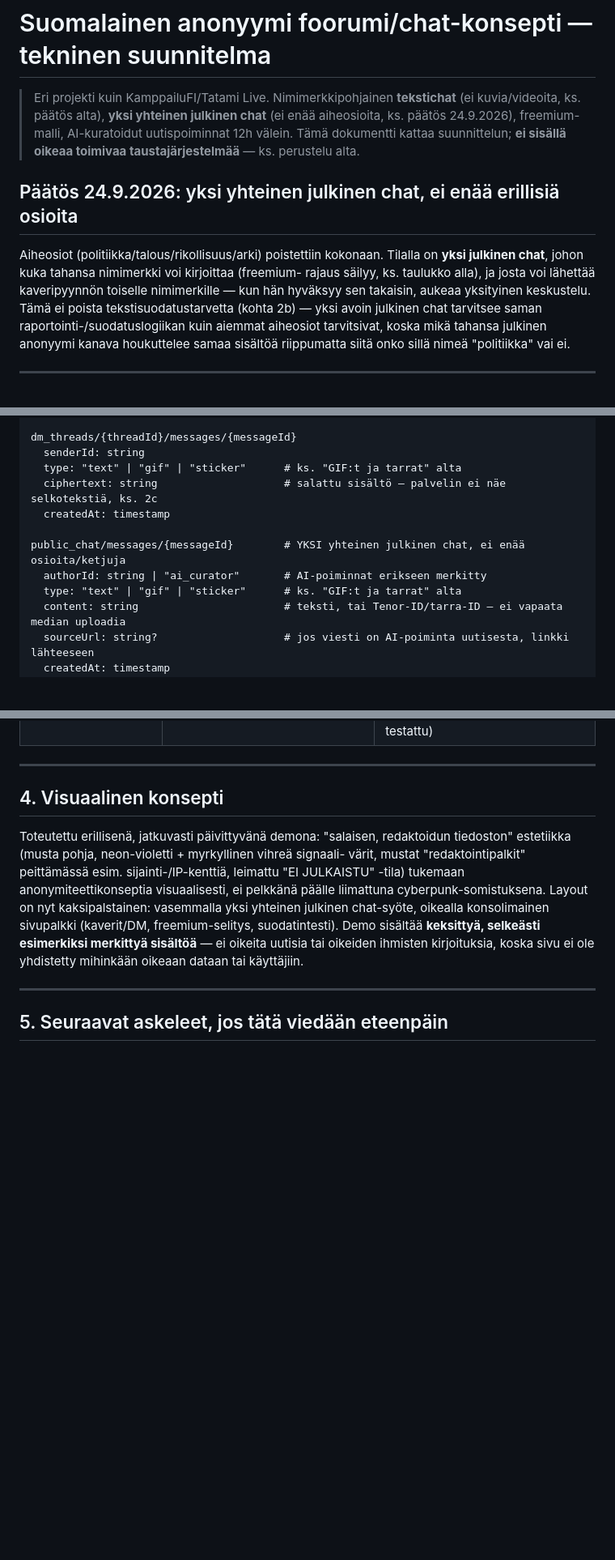
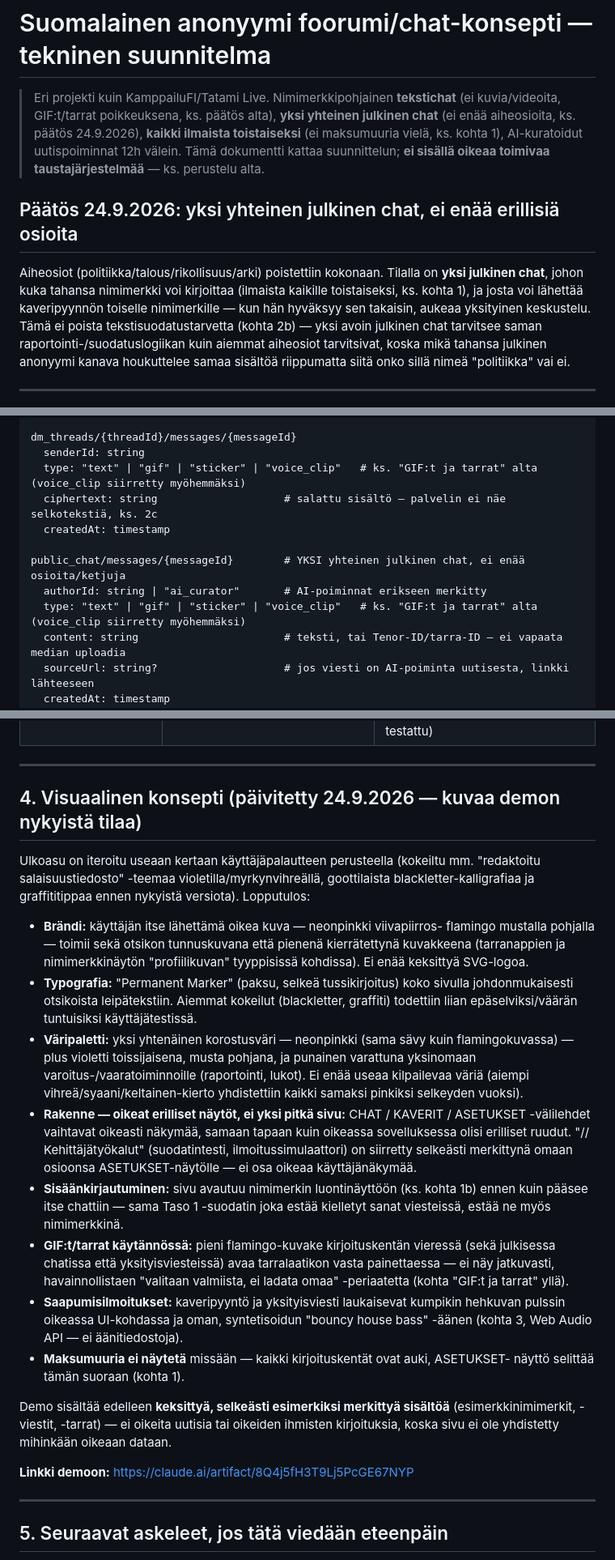
Before and after one commit to BenKidArt/PDE, a Markdown page: docs/foorumi-konsepti.md, 3 parts joined by grey strips. Shown at 81% size. GitHub-like rendering; blank space fills up the shorter version.

Commit message:
Viimeistele suunnitelma: korjaa vanhentuneet/ristiriitaiset kohdat
- Poistaa jäljellä olleet freemium-maininnat (johdanto, osio 1 päätös)
  jotka olivat ristiriidassa "kaikki ilmaista toistaiseksi" -päätöksen
  kanssa
- Korjaa virheellisen viittauksen olemattomaan "kohtaan 2e" -> 2b
- Yhtenäistää voice_clip-tyypin kaikkiin tietomallin message-skeemoihin
  (oli mukana vain osassa)
- Kirjoittaa kokonaan uusiksi kohdan 4 "Visuaalinen konsepti", joka
  kuvasi yhä ensimmäistä demoversiota (violetti/myrkynvihreä
  "redaktoitu tiedosto" -teema, kaksipalstainen layout) vaikka demo on
  sittemmin muuttunut täysin: oikea flamingokuva-brändi, Permanent
  Marker -typografia, yhtenäinen pinkki-violetti-musta väripaletti,
  erilliset CHAT/KAVERIT/ASETUKSET-näytöt, nimimerkin luontinäyttö,
  piilotettu tarralaatikko ja synteettiset ilmoitusäänet. Lisää
  suoran linkin nykyiseen demoon.

Co-Authored-By: Claude Sonnet 5 <noreply@anthropic.com>
Claude-Session: https://claude.ai/code/session_01XQ6Yotcc8Vk8V7mfSjeurA

```diff
--- a/docs/foorumi-konsepti.md
+++ b/docs/foorumi-konsepti.md
@@ -1,16 +1,17 @@
 # Suomalainen anonyymi foorumi/chat-konsepti — tekninen suunnitelma
 
 > Eri projekti kuin KamppailuFI/Tatami Live. Nimimerkkipohjainen **tekstichat**
-> (ei kuvia/videoita, ks. päätös alta), **yksi yhteinen julkinen chat** (ei enää
-> aiheosioita, ks. päätös 24.9.2026), freemium-malli, AI-kuratoidut uutispoiminnat
-> 12h välein. Tämä dokumentti kattaa suunnittelun; **ei sisällä oikeaa toimivaa
-> taustajärjestelmää** — ks. perustelu alta.
+> (ei kuvia/videoita, GIF:t/tarrat poikkeuksena, ks. päätös alta), **yksi
+> yhteinen julkinen chat** (ei enää aiheosioita, ks. päätös 24.9.2026),
+> **kaikki ilmaista toistaiseksi** (ei maksumuuria vielä, ks. kohta 1),
+> AI-kuratoidut uutispoiminnat 12h välein. Tämä dokumentti kattaa suunnittelun;
+> **ei sisällä oikeaa toimivaa taustajärjestelmää** — ks. perustelu alta.
 
 ## Päätös 24.9.2026: yksi yhteinen julkinen chat, ei enää erillisiä osioita
 
 Aiheosiot (politiikka/talous/rikollisuus/arki) poistettiin kokonaan. Tilalla on
-**yksi julkinen chat**, johon kuka tahansa nimimerkki voi kirjoittaa (freemium-
-rajaus säilyy, ks. taulukko alla), ja josta voi lähettää kaveripyynnön toiselle
+**yksi julkinen chat**, johon kuka tahansa nimimerkki voi kirjoittaa (ilmaista
+kaikille toistaiseksi, ks. kohta 1), ja josta voi lähettää kaveripyynnön toiselle
 nimimerkille — kun hän hyväksyy sen takaisin, aukeaa yksityinen keskustelu.
 Tämä ei poista tekstisuodatustarvetta (kohta 2b) — yksi avoin julkinen chat
 tarvitsee saman raportointi-/suodatuslogiikan kuin aiemmat aiheosiot tarvitsivat,
@@ -239,13 +240,13 @@ dm_threads/{threadId}                  # threadId = sorted(userA_userB)
 
 dm_threads/{threadId}/messages/{messageId}
   senderId: string
-  type: "text" | "gif" | "sticker"      # ks. "GIF:t ja tarrat" alta
+  type: "text" | "gif" | "sticker" | "voice_clip"   # ks. "GIF:t ja tarrat" alta (voice_clip siirretty myöhemmäksi)
   ciphertext: string                    # salattu sisältö — palvelin ei näe selkotekstiä, ks. 2c
   createdAt: timestamp
 
 public_chat/messages/{messageId}        # YKSI yhteinen julkinen chat, ei enää osioita/ketjuja
   authorId: string | "ai_curator"       # AI-poiminnat erikseen merkitty
-  type: "text" | "gif" | "sticker"      # ks. "GIF:t ja tarrat" alta
+  type: "text" | "gif" | "sticker" | "voice_clip"   # ks. "GIF:t ja tarrat" alta (voice_clip siirretty myöhemmäksi)
   content: string                       # teksti, tai Tenor-ID/tarra-ID — ei vapaata median uploadia
   sourceUrl: string?                    # jos viesti on AI-poiminta uutisesta, linkki lähteeseen
   createdAt: timestamp
@@ -438,17 +439,47 @@ ei teknisesti ole rakennettu mahdolliseksi.
 
 ---
 
-## 4. Visuaalinen konsepti
+## 4. Visuaalinen konsepti (päivitetty 24.9.2026 — kuvaa demon nykyistä tilaa)
 
-Toteutettu erillisenä, jatkuvasti päivittyvänä demona: "salaisen, redaktoidun
-tiedoston" estetiikka (musta pohja, neon-violetti + myrkyllinen vihreä signaali-
-värit, mustat "redaktointipalkit" peittämässä esim. sijainti-/IP-kenttiä, leimattu
-"EI JULKAISTU" -tila) tukemaan anonymiteettikonseptia visuaalisesti, ei pelkkänä
-päälle liimattuna cyberpunk-somistuksena. Layout on nyt kaksipalstainen: vasemmalla
-yksi yhteinen julkinen chat-syöte, oikealla konsolimainen sivupalkki (kaverit/DM,
-freemium-selitys, suodatintesti). Demo sisältää **keksittyä, selkeästi esimerkiksi
-merkittyä sisältöä** — ei oikeita uutisia tai oikeiden ihmisten kirjoituksia,
-koska sivu ei ole yhdistetty mihinkään oikeaan dataan tai käyttäjiin.
+Ulkoasu on iteroitu useaan kertaan käyttäjäpalautteen perusteella (kokeiltu mm.
+"redaktoitu salaisuustiedosto" -teemaa violetilla/myrkynvihreällä, goottilaista
+blackletter-kalligrafiaa ja graffititippaa ennen nykyistä versiota). Lopputulos:
+
+- **Brändi:** käyttäjän itse lähettämä oikea kuva — neonpinkki viivapiirros-
+  flamingo mustalla pohjalla — toimii sekä otsikon tunnuskuvana että pienenä
+  kierrätettynä kuvakkeena (tarranappien ja nimimerkkinäytön "profiilikuvan"
+  tyyppisissä kohdissa). Ei enää keksittyä SVG-logoa.
+- **Typografia:** "Permanent Marker" (paksu, selkeä tussikirjoitus) koko sivulla
+  johdonmukaisesti otsikoista leipätekstiin. Aiemmat kokeilut (blackletter,
+  graffiti) todettiin liian epäselviksi/väärän tuntuisiksi käyttäjätestissä.
+- **Väripaletti:** yksi yhtenäinen korostusväri — neonpinkki (sama sävy kuin
+  flamingokuvassa) — plus violetti toissijaisena, musta pohjana, ja punainen
+  varattuna yksinomaan varoitus-/vaaratoiminnoille (raportointi, lukot). Ei enää
+  useaa kilpailevaa väriä (aiempi vihreä/syaani/keltainen-kierto yhdistettiin
+  kaikki samaksi pinkiksi selkeyden vuoksi).
+- **Rakenne — oikeat erilliset näytöt, ei yksi pitkä sivu:** CHAT / KAVERIT /
+  ASETUKSET -välilehdet vaihtavat oikeasti näkymää, samaan tapaan kuin oikeassa
+  sovelluksessa olisi erilliset ruudut. "// Kehittäjätyökalut" (suodatintesti,
+  ilmoitussimulaattori) on siirretty selkeästi merkittynä omaan osioonsa
+  ASETUKSET-näytölle — ei osa oikeaa käyttäjänäkymää.
+- **Sisäänkirjautuminen:** sivu avautuu nimimerkin luontinäyttöön (ks. kohta 1b)
+  ennen kuin pääsee itse chattiin — sama Taso 1 -suodatin joka estää kielletyt
+  sanat viesteissä, estää ne myös nimimerkkinä.
+- **GIF:t/tarrat käytännössä:** pieni flamingo-kuvake kirjoituskentän vieressä
+  (sekä julkisessa chatissa että yksityisviesteissä) avaa tarralaatikon vasta
+  painettaessa — ei näy jatkuvasti, havainnollistaen "valitaan valmiista, ei
+  ladata omaa" -periaatetta (kohta "GIF:t ja tarrat" yllä).
+- **Saapumisilmoitukset:** kaveripyyntö ja yksityisviesti laukaisevat kumpikin
+  hehkuvan pulssin oikeassa UI-kohdassa ja oman, syntetisoidun "bouncy house
+  bass" -äänen (kohta 3, Web Audio API — ei äänitiedostoja).
+- **Maksumuuria ei näytetä** missään — kaikki kirjoituskentät ovat auki, ASETUKSET-
+  näyttö selittää tämän suoraan (kohta 1).
+
+Demo sisältää edelleen **keksittyä, selkeästi esimerkiksi merkittyä sisältöä**
+(esimerkkinimimerkit, -viestit, -tarrat) — ei oikeita uutisia tai oikeiden
+ihmisten kirjoituksia, koska sivu ei ole yhdistetty mihinkään oikeaan dataan.
+
+**Linkki demoon:** https://claude.ai/artifact/8Q4j5fH3T9Lj5PcGE67NYP
 
 ---
 
```
Also changed, not shown: other parts of docs/foorumi-konsepti.md (+1 -1 lines).
